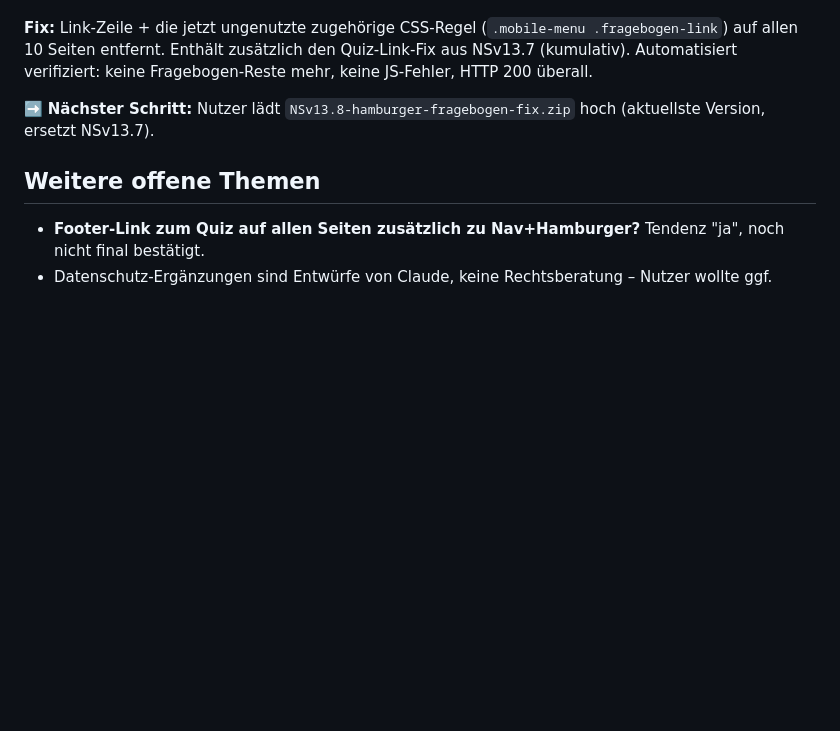
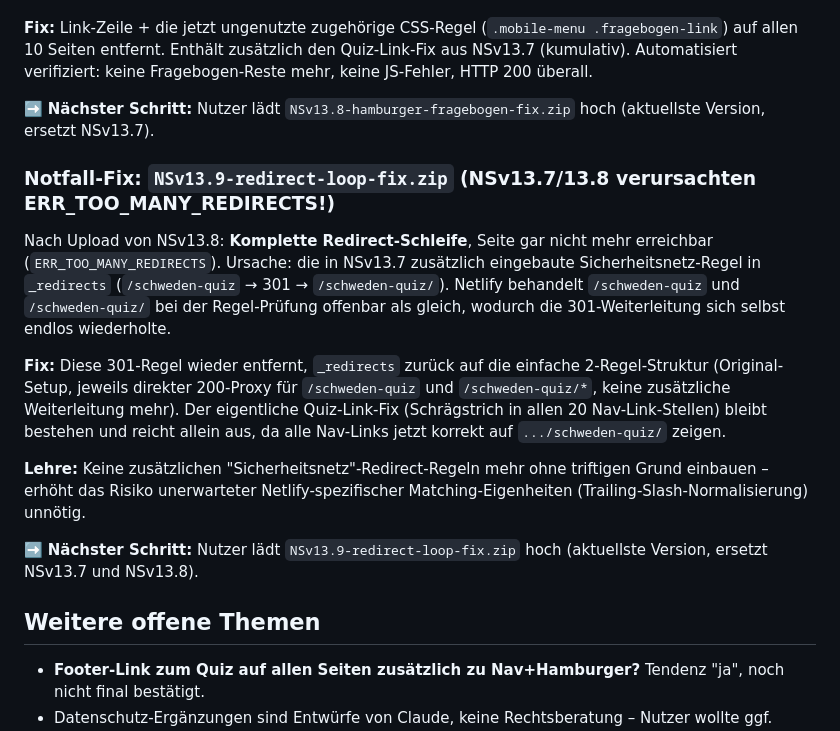
Before and after one commit to ulflenz92/neustart-schweden-quiz, a Markdown page: STATUS.md, the part around the change. Drawn GitHub-style; blank space fills up the shorter version.

Commit message:
STATUS.md: NSv13.9 dokumentieren (Redirect-Schleifen-Notfallfix)
Co-Authored-By: Claude Sonnet 5 <noreply@anthropic.com>
Claude-Session: https://claude.ai/code/session_01AMLQxwSZ2iYgQnR7bJ9pso

```diff
--- a/STATUS.md
+++ b/STATUS.md
@@ -94,6 +94,16 @@ Nutzer bemerkte vor dem Upload: Im **Hamburger-Menü** stand auf allen 10 Seiten
 
 ➡️ **Nächster Schritt:** Nutzer lädt `NSv13.8-hamburger-fragebogen-fix.zip` hoch (aktuellste Version, ersetzt NSv13.7).
 
+### Notfall-Fix: `NSv13.9-redirect-loop-fix.zip` (NSv13.7/13.8 verursachten ERR_TOO_MANY_REDIRECTS!)
+
+Nach Upload von NSv13.8: **Komplette Redirect-Schleife**, Seite gar nicht mehr erreichbar (`ERR_TOO_MANY_REDIRECTS`). Ursache: die in NSv13.7 zusätzlich eingebaute Sicherheitsnetz-Regel in `_redirects` (`/schweden-quiz` → 301 → `/schweden-quiz/`). Netlify behandelt `/schweden-quiz` und `/schweden-quiz/` bei der Regel-Prüfung offenbar als gleich, wodurch die 301-Weiterleitung sich selbst endlos wiederholte.
+
+**Fix:** Diese 301-Regel wieder entfernt, `_redirects` zurück auf die einfache 2-Regel-Struktur (Original-Setup, jeweils direkter 200-Proxy für `/schweden-quiz` und `/schweden-quiz/*`, keine zusätzliche Weiterleitung mehr). Der eigentliche Quiz-Link-Fix (Schrägstrich in allen 20 Nav-Link-Stellen) bleibt bestehen und reicht allein aus, da alle Nav-Links jetzt korrekt auf `.../schweden-quiz/` zeigen.
+
+**Lehre:** Keine zusätzlichen "Sicherheitsnetz"-Redirect-Regeln mehr ohne triftigen Grund einbauen – erhöht das Risiko unerwarteter Netlify-spezifischer Matching-Eigenheiten (Trailing-Slash-Normalisierung) unnötig.
+
+➡️ **Nächster Schritt:** Nutzer lädt `NSv13.9-redirect-loop-fix.zip` hoch (aktuellste Version, ersetzt NSv13.7 und NSv13.8).
+
 ## Weitere offene Themen
 
 - **Footer-Link zum Quiz auf allen Seiten zusätzlich zu Nav+Hamburger?** Tendenz "ja", noch nicht final bestätigt.
```
